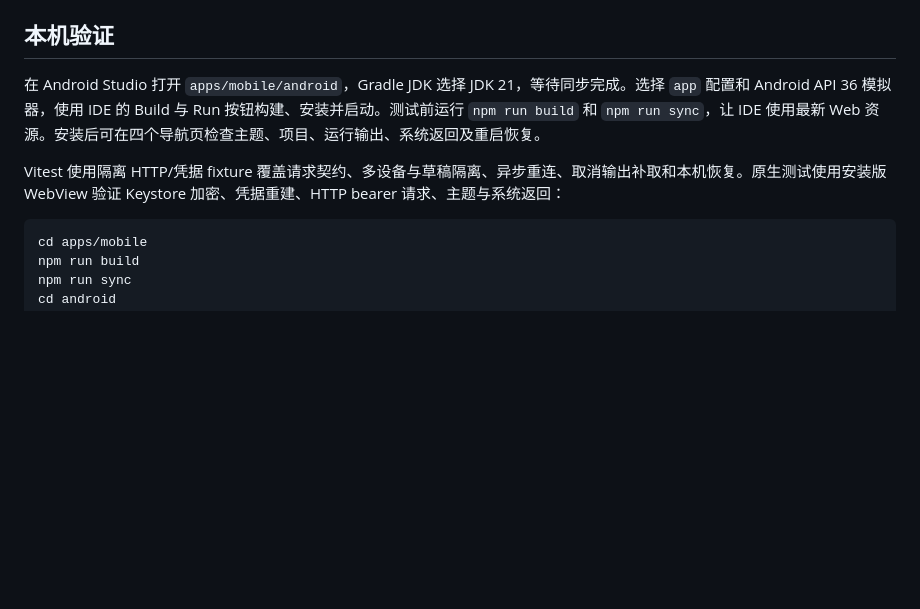
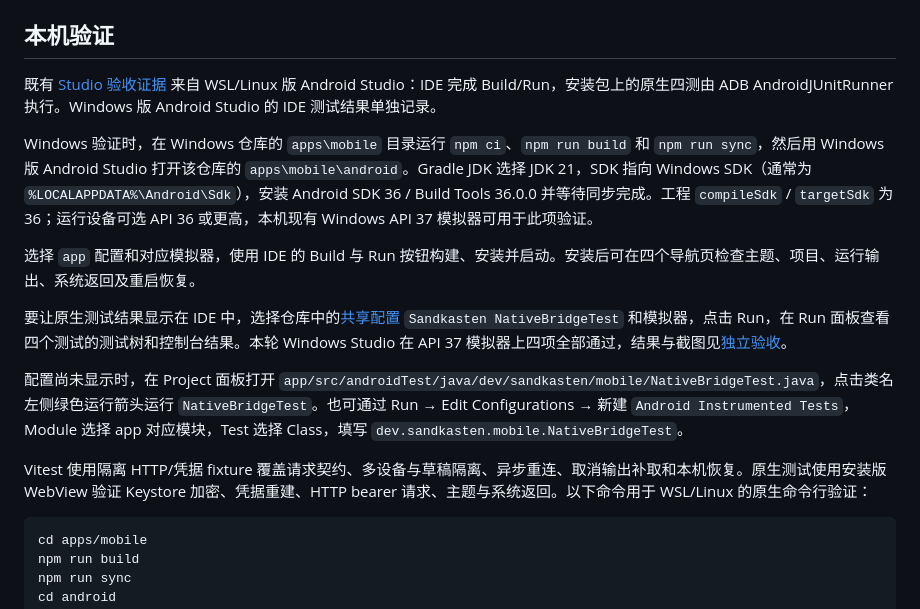
Before and after one commit to dieWehmut/Sandkasten, a Markdown page: apps/mobile/README.md, the part around the change. GitHub-like rendering; blank space fills up the shorter version.

Commit message:
docs(mobile): record Windows Android Studio test acceptance

````diff
--- a/apps/mobile/README.md
+++ b/apps/mobile/README.md
@@ -33,9 +33,17 @@ adb shell am start -n dev.sandkasten.mobile/.MainActivity
 
 ## 本机验证
 
-在 Android Studio 打开 `apps/mobile/android`，Gradle JDK 选择 JDK 21，等待同步完成。选择 `app` 配置和 Android API 36 模拟器，使用 IDE 的 Build 与 Run 按钮构建、安装并启动。测试前运行 `npm run build` 和 `npm run sync`，让 IDE 使用最新 Web 资源。安装后可在四个导航页检查主题、项目、运行输出、系统返回及重启恢复。
+既有 [Studio 验收证据](../../docs/mobile/acceptance.md) 来自 WSL/Linux 版 Android Studio：IDE 完成 Build/Run，安装包上的原生四测由 ADB AndroidJUnitRunner 执行。Windows 版 Android Studio 的 IDE 测试结果单独记录。
 
-Vitest 使用隔离 HTTP/凭据 fixture 覆盖请求契约、多设备与草稿隔离、异步重连、取消输出补取和本机恢复。原生测试使用安装版 WebView 验证 Keystore 加密、凭据重建、HTTP bearer 请求、主题与系统返回：
+Windows 验证时，在 Windows 仓库的 `apps\mobile` 目录运行 `npm ci`、`npm run build` 和 `npm run sync`，然后用 Windows 版 Android Studio 打开该仓库的 `apps\mobile\android`。Gradle JDK 选择 JDK 21，SDK 指向 Windows SDK（通常为 `%LOCALAPPDATA%\Android\Sdk`），安装 Android SDK 36 / Build Tools 36.0.0 并等待同步完成。工程 `compileSdk` / `targetSdk` 为 36；运行设备可选 API 36 或更高，本机现有 Windows API 37 模拟器可用于此项验证。
+
+选择 `app` 配置和对应模拟器，使用 IDE 的 Build 与 Run 按钮构建、安装并启动。安装后可在四个导航页检查主题、项目、运行输出、系统返回及重启恢复。
+
+要让原生测试结果显示在 IDE 中，选择仓库中的[共享配置](android/.run/Sandkasten%20NativeBridgeTest.run.xml) `Sandkasten NativeBridgeTest` 和模拟器，点击 Run，在 Run 面板查看四个测试的测试树和控制台结果。本轮 Windows Studio 在 API 37 模拟器上四项全部通过，结果与截图见[独立验收](../../docs/mobile/acceptance.md#windows-studio-独立验收)。
+
+配置尚未显示时，在 Project 面板打开 `app/src/androidTest/java/dev/sandkasten/mobile/NativeBridgeTest.java`，点击类名左侧绿色运行箭头运行 `NativeBridgeTest`。也可通过 Run → Edit Configurations → 新建 `Android Instrumented Tests`，Module 选择 app 对应模块，Test 选择 Class，填写 `dev.sandkasten.mobile.NativeBridgeTest`。
+
+Vitest 使用隔离 HTTP/凭据 fixture 覆盖请求契约、多设备与草稿隔离、异步重连、取消输出补取和本机恢复。原生测试使用安装版 WebView 验证 Keystore 加密、凭据重建、HTTP bearer 请求、主题与系统返回。以下命令用于 WSL/Linux 的原生命令行验证：
 
 ```bash
 cd apps/mobile
````
Also changed, not shown: docs/mobile/acceptance.md (+28 -6 lines), docs/mobile/proofs/windows-app.png (added), docs/mobile/proofs/windows-studio-run.png (added), docs/mobile/proofs/windows-studio-tests.png (added), 5 other files.
